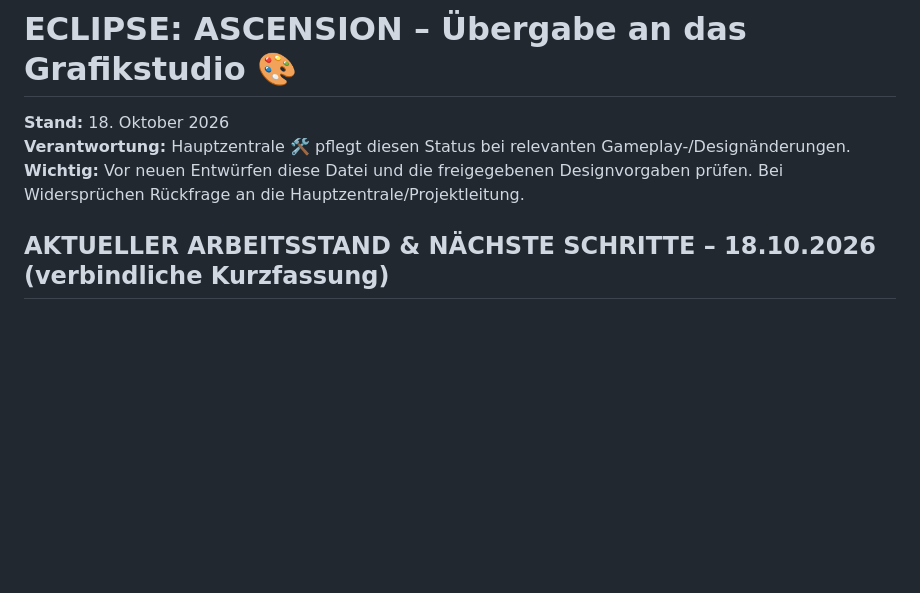
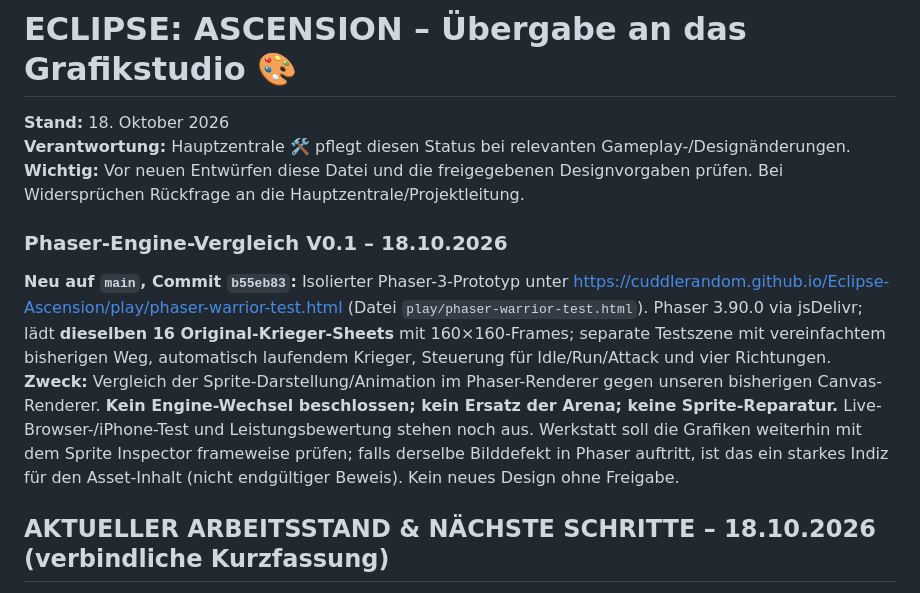
Before and after one commit to Cuddlerandom/Eclipse-Ascension, a Markdown page: GRAFIKSTUDIO_STATUS.md, the part around the change. Rendered like a GitHub page; blank space fills up the shorter version.

Commit message:
docs: notify graphics workshop of isolated Phaser renderer comparison

```diff
--- a/GRAFIKSTUDIO_STATUS.md
+++ b/GRAFIKSTUDIO_STATUS.md
@@ -4,6 +4,9 @@
 **Verantwortung:** Hauptzentrale 🛠️ pflegt diesen Status bei relevanten Gameplay-/Designänderungen.
 **Wichtig:** Vor neuen Entwürfen diese Datei und die freigegebenen Designvorgaben prüfen. Bei Widersprüchen Rückfrage an die Hauptzentrale/Projektleitung.
 
+
+### Phaser-Engine-Vergleich V0.1 – 18.10.2026
+**Neu auf `main`, Commit `b55eb83`:** Isolierter Phaser-3-Prototyp unter https://cuddlerandom.github.io/Eclipse-Ascension/play/phaser-warrior-test.html (Datei `play/phaser-warrior-test.html`). Phaser 3.90.0 via jsDelivr; lädt **dieselben 16 Original-Krieger-Sheets** mit 160×160-Frames; separate Testszene mit vereinfachtem bisherigen Weg, automatisch laufendem Krieger, Steuerung für Idle/Run/Attack und vier Richtungen. **Zweck:** Vergleich der Sprite-Darstellung/Animation im Phaser-Renderer gegen unseren bisherigen Canvas-Renderer. **Kein Engine-Wechsel beschlossen; kein Ersatz der Arena; keine Sprite-Reparatur.** Live-Browser-/iPhone-Test und Leistungsbewertung stehen noch aus. Werkstatt soll die Grafiken weiterhin mit dem Sprite Inspector frameweise prüfen; falls derselbe Bilddefekt in Phaser auftritt, ist das ein starkes Indiz für den Asset-Inhalt (nicht endgültiger Beweis). Kein neues Design ohne Freigabe.
 
 ## AKTUELLER ARBEITSSTAND & NÄCHSTE SCHRITTE – 18.10.2026 (verbindliche Kurzfassung)
 
```
